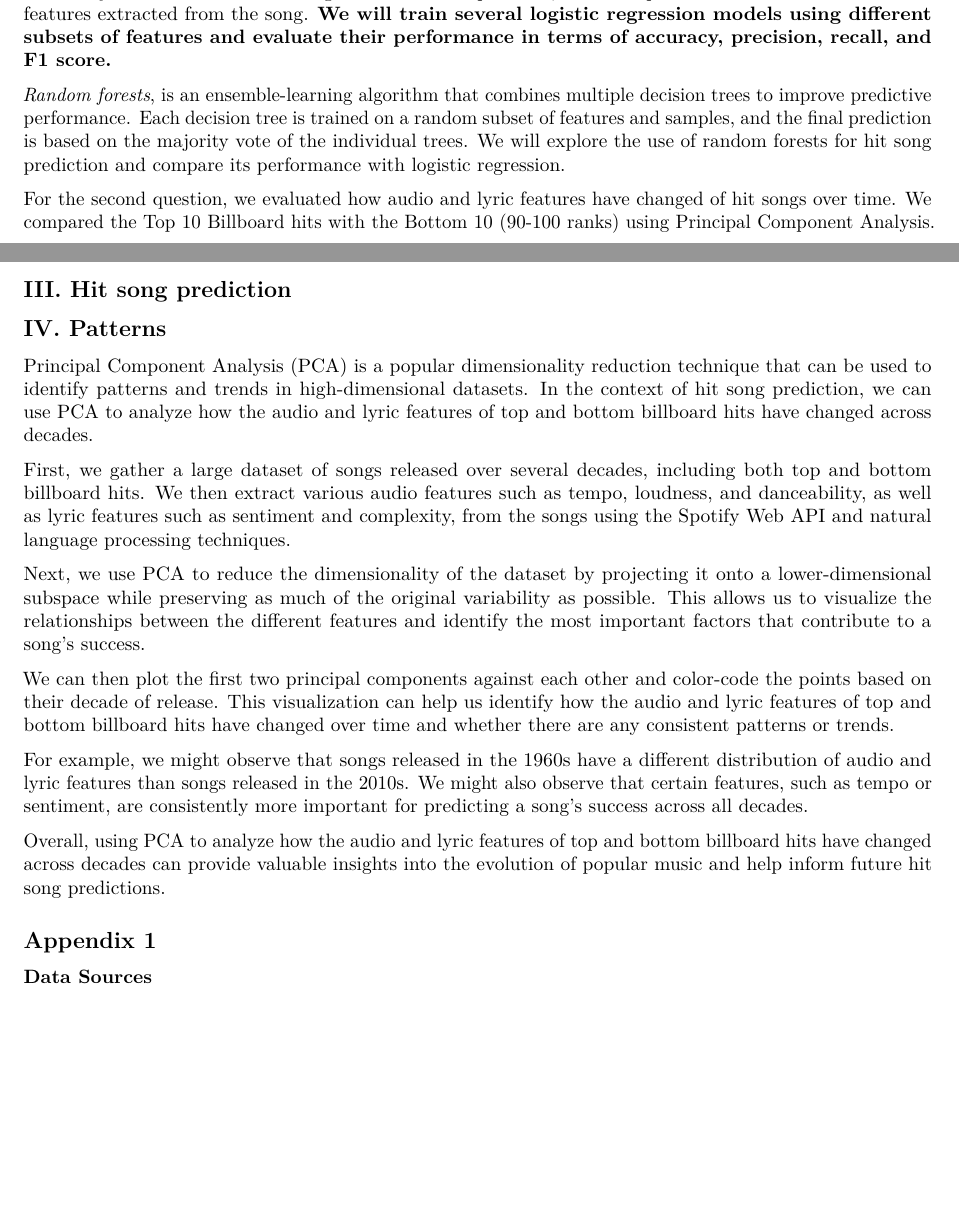
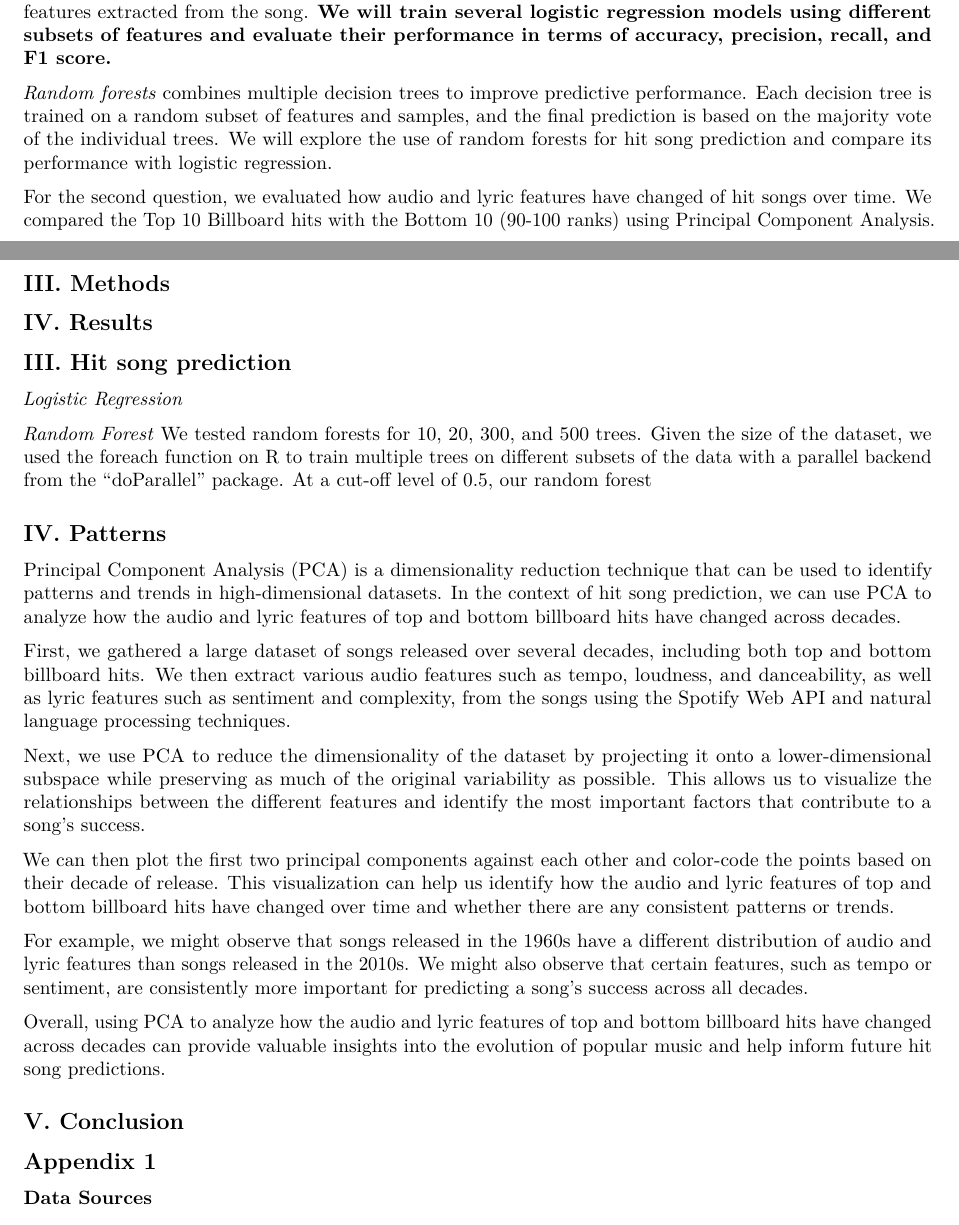
Before and after one commit to tarinisudhakar/winningmusic, an R Markdown document (report/report.Rmd): two parts of pages 1 and 2 of 3, joined at a grey line, cut so that both start at the same text, the shorter picture padded with empty space. Rendered offline with R 4.5, knitr and Pandoc, then LaTeX, with nearby package versions.

Commit message:
Update report.Rmd

```diff
--- a/report/report.Rmd
+++ b/report/report.Rmd
@@ -32,16 +32,25 @@ For the first question, we followed the methodology laid down by Middlebrook and
 
 *Logistic regression* models the probability of a binary outcome based on a set of input variables. In our case, the binary outcome is whether a song is a Billboard Top 100 hit, and the input variables are the various audio features extracted from the song. **We will train several logistic regression models using different subsets of features and evaluate their performance in terms of accuracy, precision, recall, and F1 score.**
 
-*Random forests*, is an ensemble-learning algorithm that combines multiple decision trees to improve predictive performance. Each decision tree is trained on a random subset of features and samples, and the final prediction is based on the majority vote of the individual trees. We will explore the use of random forests for hit song prediction and compare its performance with logistic regression.
+*Random forests* combines multiple decision trees to improve predictive performance. Each decision tree is trained on a random subset of features and samples, and the final prediction is based on the majority vote of the individual trees. We will explore the use of random forests for hit song prediction and compare its performance with logistic regression.
 
 For the second question, we evaluated how audio and lyric features have changed of hit songs over time. We compared the Top 10 Billboard hits with the Bottom 10 (90-100 ranks) using Principal Component Analysis.
 
+##  III. Methods
+
+##  IV. Results
+
 ## III. Hit song prediction
 
+*Logistic Regression*
+
+*Random Forest*
+We tested random forests for 10, 20, 300, and 500 trees. Given the size of the dataset, we used the foreach function on R to train multiple trees on different subsets of the data with a parallel backend from the "doParallel" package. At a cut-off level of 0.5, our random forest
+
 ## IV. Patterns
-Principal Component Analysis (PCA) is a popular dimensionality reduction technique that can be used to identify patterns and trends in high-dimensional datasets. In the context of hit song prediction, we can use PCA to analyze how the audio and lyric features of top and bottom billboard hits have changed across decades.
+Principal Component Analysis (PCA) is a dimensionality reduction technique that can be used to identify patterns and trends in high-dimensional datasets. In the context of hit song prediction, we can use PCA to analyze how the audio and lyric features of top and bottom billboard hits have changed across decades.
 
-First, we gather a large dataset of songs released over several decades, including both top and bottom billboard hits. We then extract various audio features such as tempo, loudness, and danceability, as well as lyric features such as sentiment and complexity, from the songs using the Spotify Web API and natural language processing techniques.
+First, we gathered a large dataset of songs released over several decades, including both top and bottom billboard hits. We then extract various audio features such as tempo, loudness, and danceability, as well as lyric features such as sentiment and complexity, from the songs using the Spotify Web API and natural language processing techniques.
 
 Next, we use PCA to reduce the dimensionality of the dataset by projecting it onto a lower-dimensional subspace while preserving as much of the original variability as possible. This allows us to visualize the relationships between the different features and identify the most important factors that contribute to a song's success.
 
@@ -50,6 +59,8 @@ We can then plot the first two principal components against each other and color
 For example, we might observe that songs released in the 1960s have a different distribution of audio and lyric features than songs released in the 2010s. We might also observe that certain features, such as tempo or sentiment, are consistently more important for predicting a song's success across all decades.
 
 Overall, using PCA to analyze how the audio and lyric features of top and bottom billboard hits have changed across decades can provide valuable insights into the evolution of popular music and help inform future hit song predictions.
+
+##  V. Conclusion
 
 ## Appendix 1
 ### Data Sources
```
Also changed, not shown: report/report.Rmd (11 more changed lines).
